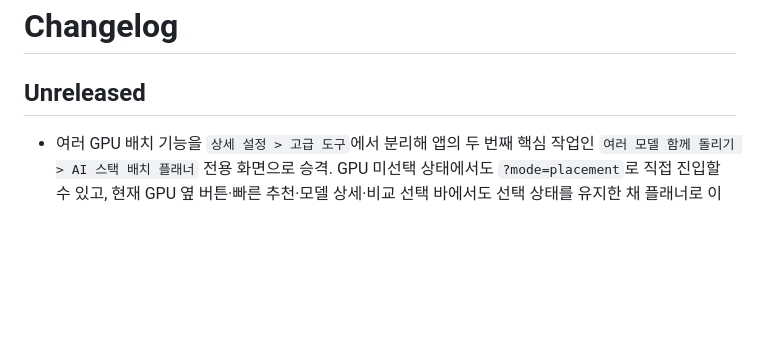
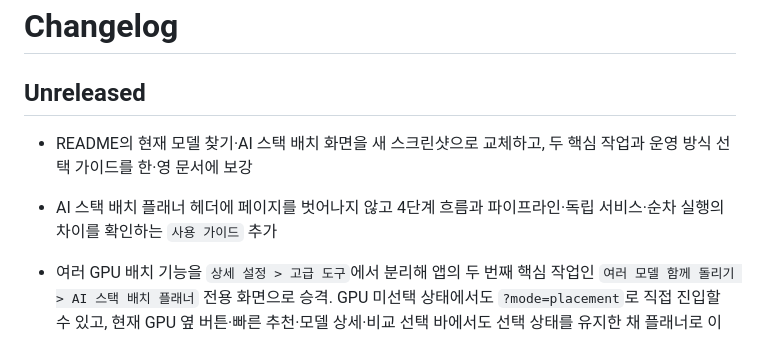
Before and after one commit to jaeseok614/llm-gpu-checker-ko, a Markdown page: CHANGELOG.md, the part around the change. Rendered like a GitHub page; blank space fills up the shorter version.

```diff
--- a/CHANGELOG.md
+++ b/CHANGELOG.md
@@ -2,6 +2,8 @@
 
 ## Unreleased
 
+- README의 현재 모델 찾기·AI 스택 배치 화면을 새 스크린샷으로 교체하고, 두 핵심 작업과 운영 방식 선택 가이드를 한·영 문서에 보강
+- AI 스택 배치 플래너 헤더에 페이지를 벗어나지 않고 4단계 흐름과 파이프라인·독립 서비스·순차 실행의 차이를 확인하는 `사용 가이드` 추가
 - 여러 GPU 배치 기능을 `상세 설정 > 고급 도구`에서 분리해 앱의 두 번째 핵심 작업인 `여러 모델 함께 돌리기 > AI 스택 배치 플래너` 전용 화면으로 승격. GPU 미선택 상태에서도 `?mode=placement`로 직접 진입할 수 있고, 현재 GPU 옆 버튼·빠른 추천·모델 상세·비교 선택 바에서도 선택 상태를 유지한 채 플래너로 이동
 - 배치 플래너 첫 진입에 RAG 기본 구성, 문서 AI 구성, 여러 LLM 서비스, 직접 선택 프리셋을 추가하고 1 하드웨어 → 2 모델 선택 → 3 운영 목표 → 4 배치 결과 흐름으로 재구성. 전체 290개 모델은 검색 또는 워크로드 탐색 전까지 숨기고, 최소 VRAM 여유·자동 양자화·컨텍스트 축소·복제는 `세부 조건`에 접어 초보자 진입 부담을 축소
 - 배치 결과는 한 줄 결론·안전 동시 접속·병목 모델과 균형형/처리량형/주 모델형 3개 배치안을 먼저 표시하고, GPU별 가중치·KV cache·런타임·탐색 상태 수와 실행 설정 내보내기는 `계산 상세 보기` 아래로 이동. README 한·영 문서에도 플래너 직접 링크와 전용 사용법 추가
```
Also changed, not shown: README.en.md (+20 -2 lines), README.md (+20 -2 lines), docs/model-finder-en.png (added), docs/model-finder-ko.png (added), docs/placement-planner-en.png (added), docs/placement-planner-ko.png (added), 4 other files.
